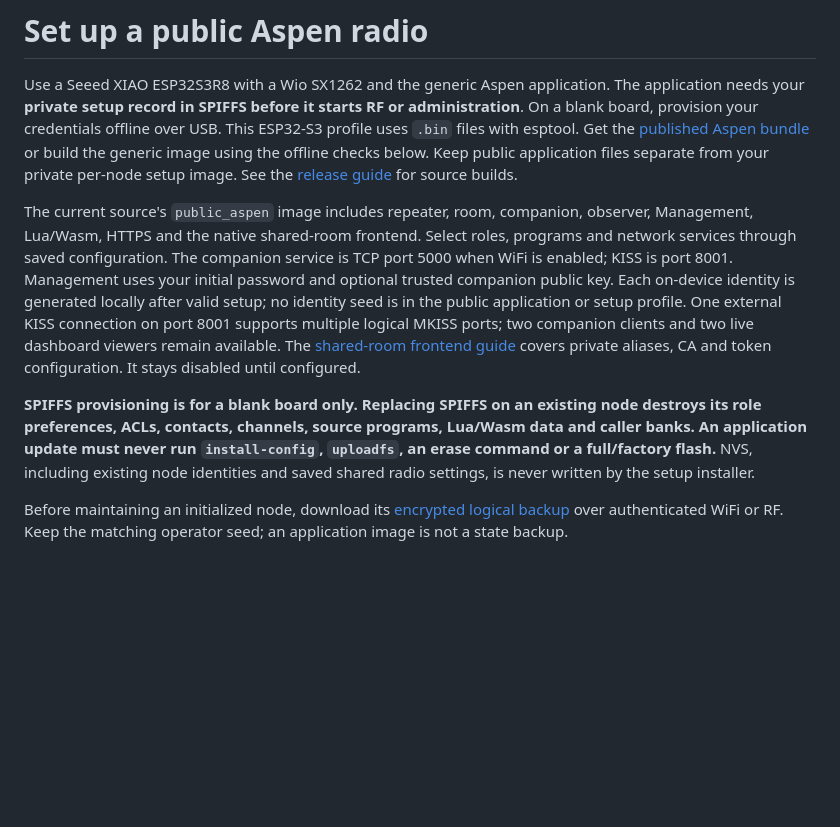
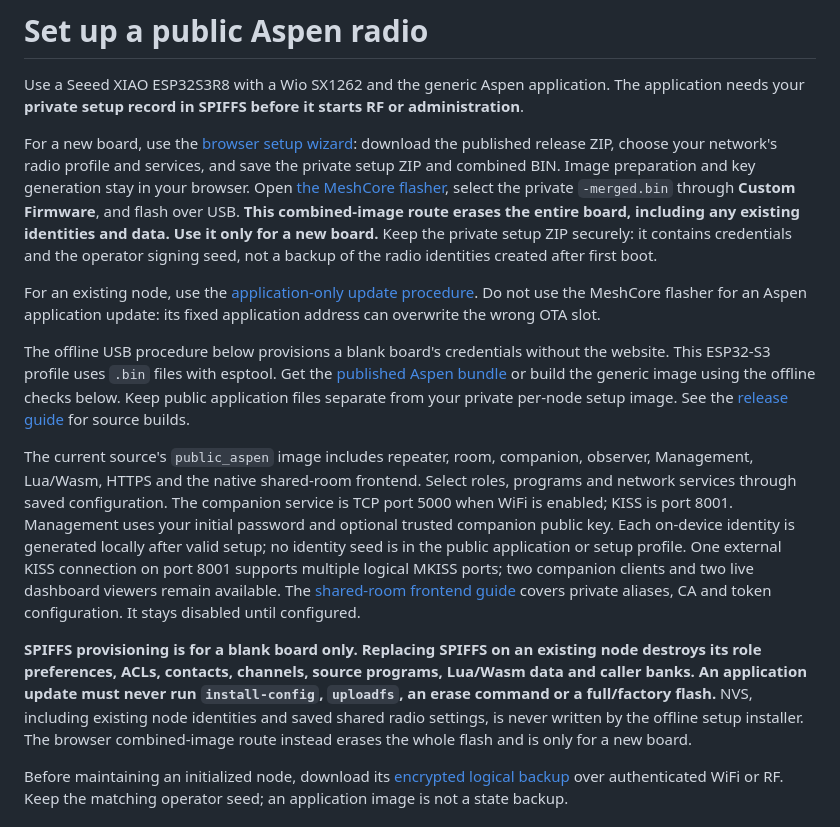
Before and after one commit to slepp/meshcore-aspen, a Markdown page: firmware/esp32/PUBLIC_SETUP.md, the part around the change. GitHub-like rendering; blank space fills up the shorter version.

```diff
--- a/firmware/esp32/PUBLIC_SETUP.md
+++ b/firmware/esp32/PUBLIC_SETUP.md
@@ -2,9 +2,27 @@
 
 Use a Seeed XIAO ESP32S3R8 with a Wio SX1262 and the generic
 Aspen application. The application needs your **private setup record in SPIFFS
-before it starts RF or administration**. On a blank board, provision your
-credentials offline over USB.
-This ESP32-S3 profile uses `.bin` files with esptool.
+before it starts RF or administration**.
+
+For a new board, use the
+[browser setup wizard](https://ve6slp.ca/projects/meshcore/install/):
+download the published release ZIP, choose your network's radio profile and
+services, and save the private setup ZIP and combined BIN. Image preparation
+and key generation stay in your browser. Open
+[the MeshCore flasher](https://flasher.meshcore.io), select the private
+`-merged.bin` through **Custom Firmware**, and flash over USB.
+**This combined-image route erases the entire board, including any existing
+identities and data. Use it only for a new board.** Keep the private setup ZIP
+securely: it contains credentials and the operator signing seed, not a backup
+of the radio identities created after first boot.
+
+For an existing node, use the
+[application-only update procedure](https://ve6slp.ca/projects/meshcore/setup/#updates).
+Do not use the MeshCore flasher for an Aspen application update: its fixed
+application address can overwrite the wrong OTA slot.
+
+The offline USB procedure below provisions a blank board's credentials
+without the website. This ESP32-S3 profile uses `.bin` files with esptool.
 Get the [published Aspen bundle](https://github.com/slepp/meshcore-aspen/releases/latest)
 or build the generic image using the
 offline checks below. Keep public application files separate from your private
@@ -29,7 +47,8 @@ node destroys its role preferences, ACLs, contacts, channels, source programs,
 Lua/Wasm data and caller banks. An application update must never run
 `install-config`, `uploadfs`, an erase command or a full/factory flash.** NVS,
 including existing node identities and saved shared radio settings, is never
-written by the setup installer.
+written by the offline setup installer. The browser combined-image route
+instead erases the whole flash and is only for a new board.
 
 Before maintaining an initialized node, download its
 [encrypted logical backup](../../NODE_BACKUP.md) over authenticated WiFi or RF.
```
Also changed, not shown: README.md (+5 -2 lines), firmware/esp32/README.md (+5 -3 lines).
